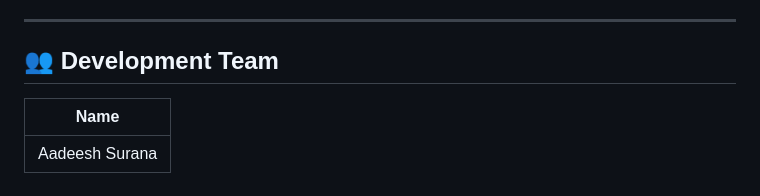
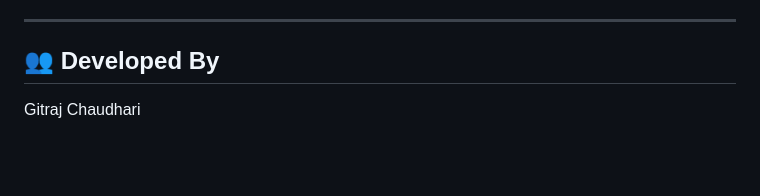
Before and after one commit to proprietary-1/Alma-Roots, a Markdown page: README.md, the part around the change. GitHub-like rendering; blank space fills up the shorter version.

Commit message:
Update project

```diff
--- a/README.md
+++ b/README.md
@@ -168,8 +168,6 @@ The login screen also has one-tap **Demo Access** buttons.
 
 ---
 
-## 👥 Development Team
+## 👥 Developed By
 
-| Name |
-|------|
-| Aadeesh Surana |
+Gitraj Chaudhari
```
